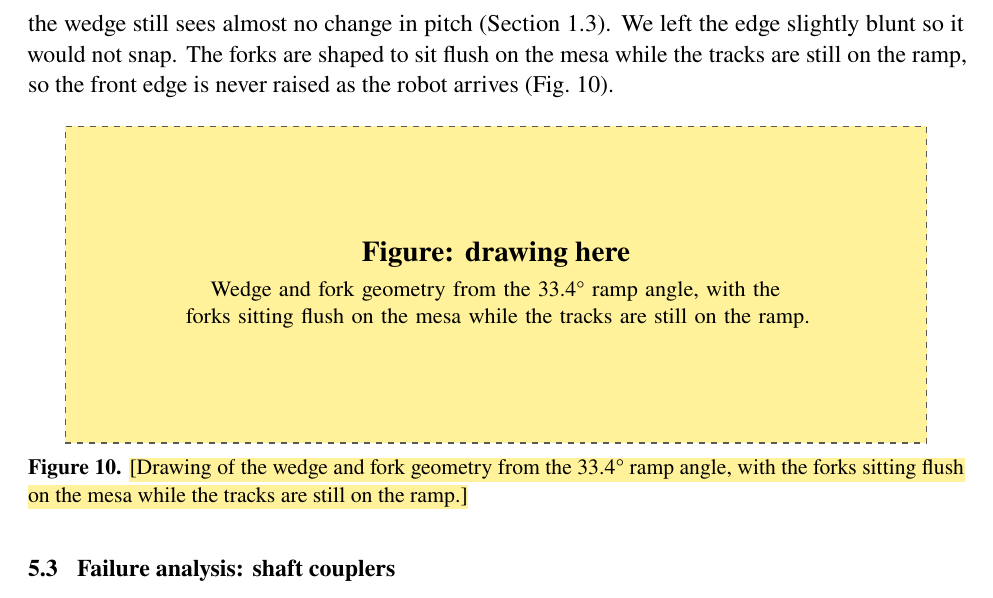
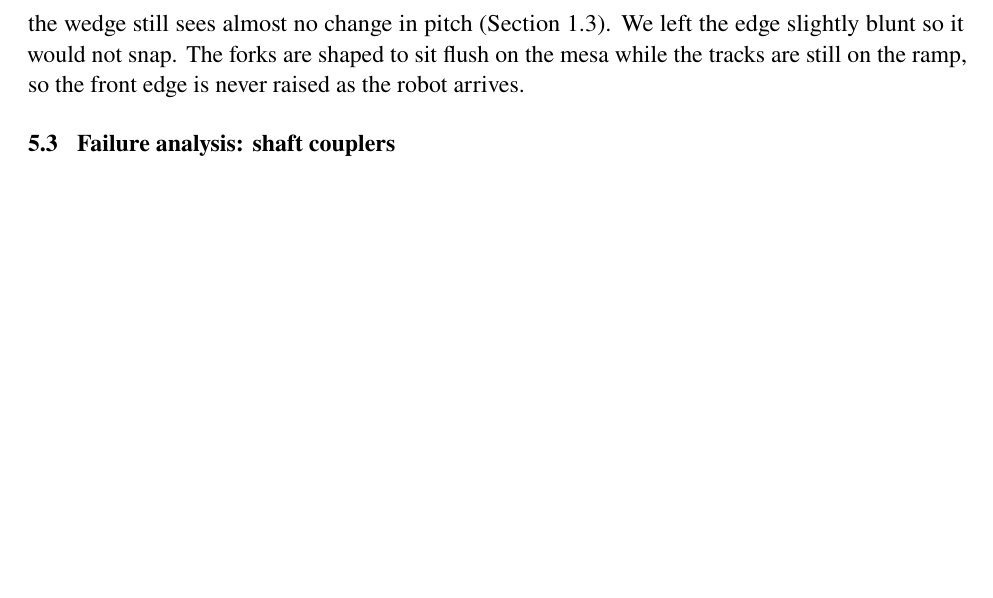
Before and after one commit to gtholiveri/MonarchOfTheHill, a LaTeX document (report/main.tex, which reads report/sections/05-chassis.tex): part of page 19 of 33, cut so that both start at the same text, the shorter picture padded with empty space. Compiled offline with pdfLaTeX.

Commit message:
Final fallbacks: contest frames caption without round number, cut wedge placeholder, highlighting off
Co-Authored-By: Claude Opus 5.5 <noreply@anthropic.com>
Claude-Session: https://claude.ai/code/session_0113fwLiP3pxFzmECv71Bggs

```diff
--- a/report/main.tex
+++ b/report/main.tex
@@ -9,7 +9,7 @@
 % with it off, any leftover \tbd{} prints as plain bracketed text.
 % ---------------------------------------------------------------------------
 \newif\ifshowtbd
-\showtbdtrue
+\showtbdfalse
 
 % Fonts and page
 \usepackage[T1]{fontenc}
--- a/report/sections/05-chassis.tex
+++ b/report/sections/05-chassis.tex
@@ -62,14 +62,7 @@ The wedge also had a significant flaw. Its geometry, meant to fully wrap the fro
 \subsection{Wedge and fork geometry}
 \label{sec:wedge}
 
-The wedge face is at \ang{35.0} (Fig.~\ref{fig:dimensions}), slightly steeper than the \ang{33.4} ramp so that the wedge could fully enclose the front of the treads. That difference is small enough that an opponent driving onto the wedge still sees almost no change in pitch (Section~\ref{sec:concept}). We left the edge slightly blunt so it would not snap. The forks are shaped to sit flush on the mesa while the tracks are still on the ramp, so the front edge is never raised as the robot arrives (Fig.~\ref{fig:wedge}).
-
-\begin{figure}[!htb]
-  \centering
-  \placeholderfig{2.2in}{\textbf{\large Figure: drawing here}\\[4pt]Wedge and fork geometry from the \ang{33.4} ramp angle, with the forks sitting flush on the mesa while the tracks are still on the ramp.}
-  \caption{\tbd{Drawing of the wedge and fork geometry from the \mbox{\ang{33.4}} ramp angle, with the forks sitting flush on the mesa while the tracks are still on the ramp.}}
-  \label{fig:wedge}
-\end{figure}
+The wedge face is at \ang{35.0} (Fig.~\ref{fig:dimensions}), slightly steeper than the \ang{33.4} ramp so that the wedge could fully enclose the front of the treads. That difference is small enough that an opponent driving onto the wedge still sees almost no change in pitch (Section~\ref{sec:concept}). We left the edge slightly blunt so it would not snap. The forks are shaped to sit flush on the mesa while the tracks are still on the ramp, so the front edge is never raised as the robot arrives.
 
 \subsection{Failure analysis: shaft couplers}
 \label{sec:couplers}
```
Also changed, not shown: report/sections/10-results.tex (+2 -2 lines).
